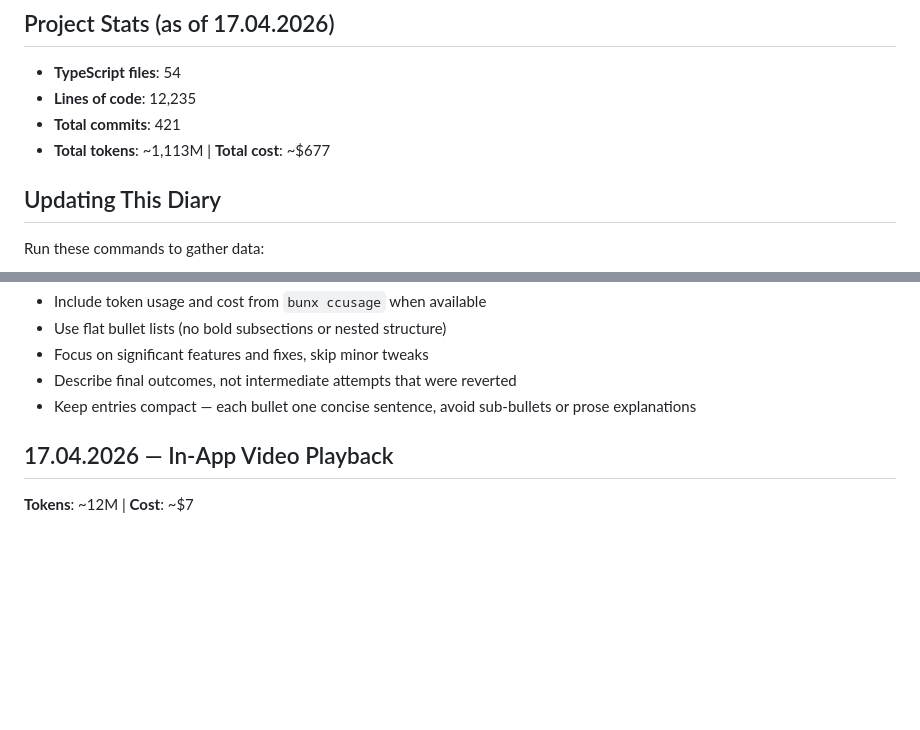
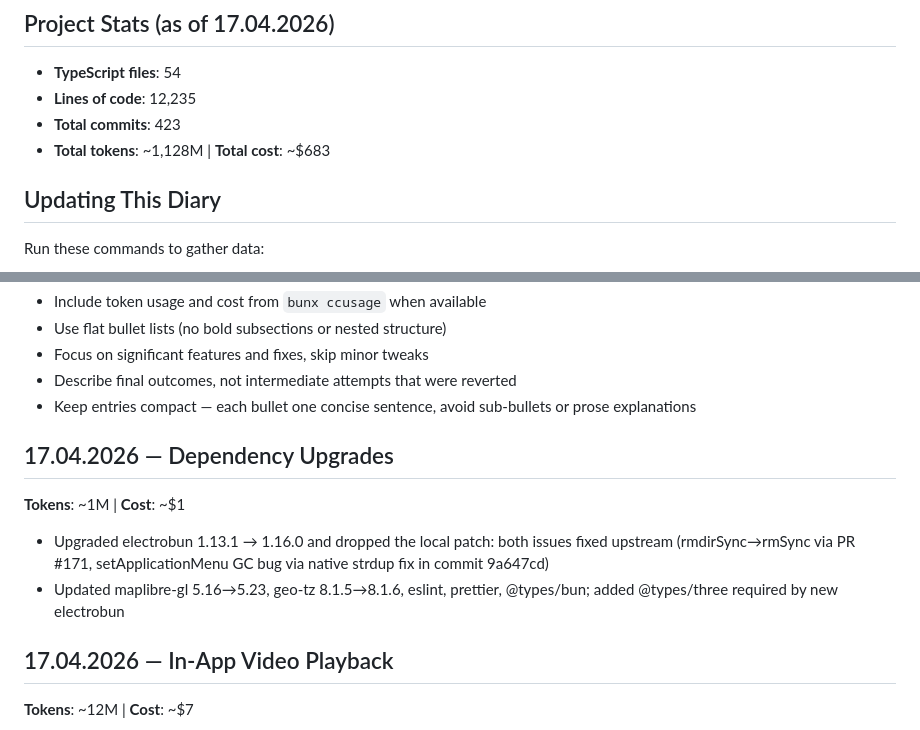
Before and after one commit to heikki/karttakuvat, a Markdown page: docs/diary.md, 2 parts joined by grey strips. Rendered like a GitHub page; blank space fills up the shorter version.

Commit message:
Update diary: dependency upgrades
Co-Authored-By: Claude Sonnet 4.6 <noreply@anthropic.com>

```diff
--- a/docs/diary.md
+++ b/docs/diary.md
@@ -6,8 +6,8 @@ Geotagged photo map viewer with Apple Photos integration.
 
 - **TypeScript files**: 54
 - **Lines of code**: 12,235
-- **Total commits**: 421
-- **Total tokens**: ~1,113M | **Total cost**: ~$677
+- **Total commits**: 423
+- **Total tokens**: ~1,128M | **Total cost**: ~$683
 
 ## Updating This Diary
 
@@ -27,6 +27,13 @@ git log --pretty=format:"%ad|%s" --date=format:"%Y-%m-%d" | head -50  # Recent c
 - Focus on significant features and fixes, skip minor tweaks
 - Describe final outcomes, not intermediate attempts that were reverted
 - Keep entries compact — each bullet one concise sentence, avoid sub-bullets or prose explanations
+
+## 17.04.2026 — Dependency Upgrades
+
+**Tokens**: ~1M | **Cost**: ~$1
+
+- Upgraded electrobun 1.13.1 → 1.16.0 and dropped the local patch: both issues fixed upstream (rmdirSync→rmSync via PR #171, setApplicationMenu GC bug via native strdup fix in commit 9a647cd)
+- Updated maplibre-gl 5.16→5.23, geo-tz 8.1.5→8.1.6, eslint, prettier, @types/bun; added @types/three required by new electrobun
 
 ## 17.04.2026 — In-App Video Playback
 
```
